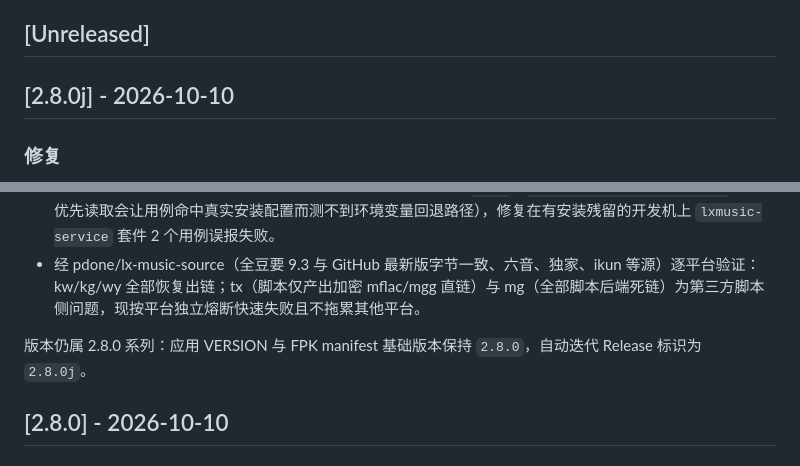
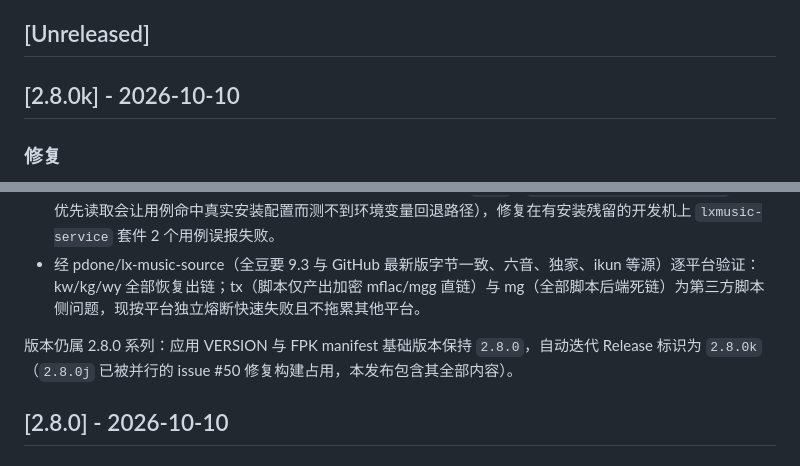
Before and after one commit to javycoder/fnos_music_ext, a Markdown page: CHANGELOG.md, 2 parts joined by grey strips. GitHub-like rendering.

Commit message:
docs: lx 沙箱兼容发布标识顺延为 2.8.0k（2.8.0j 已被并行 issue #50 构建占用，本发布含其全部内容）

```diff
--- a/CHANGELOG.md
+++ b/CHANGELOG.md
@@ -5,7 +5,7 @@
 
 ## [Unreleased]
 
-## [2.8.0j] - 2026-10-10
+## [2.8.0k] - 2026-10-10
 
 ### 修复
 
@@ -14,7 +14,7 @@
 - **测试隔离**：bootstrap 迁移用例显式隔离仓库根目录可能存在的 `.env`（`_persisted_source_targets` 磁盘优先读取会让用例命中真实安装配置而测不到环境变量回退路径），修复在有安装残留的开发机上 `lxmusic-service` 套件 2 个用例误报失败。
 - 经 pdone/lx-music-source（全豆要 9.3 与 GitHub 最新版字节一致、六音、独家、ikun 等源）逐平台验证：kw/kg/wy 全部恢复出链；tx（脚本仅产出加密 mflac/mgg 直链）与 mg（全部脚本后端死链）为第三方脚本侧问题，现按平台独立熔断快速失败且不拖累其他平台。
 
-版本仍属 2.8.0 系列：应用 VERSION 与 FPK manifest 基础版本保持 `2.8.0`，自动迭代 Release 标识为 `2.8.0j`。
+版本仍属 2.8.0 系列：应用 VERSION 与 FPK manifest 基础版本保持 `2.8.0`，自动迭代 Release 标识为 `2.8.0k`（`2.8.0j` 已被并行的 issue #50 修复构建占用，本发布包含其全部内容）。
 
 ## [2.8.0] - 2026-10-10
 
```
